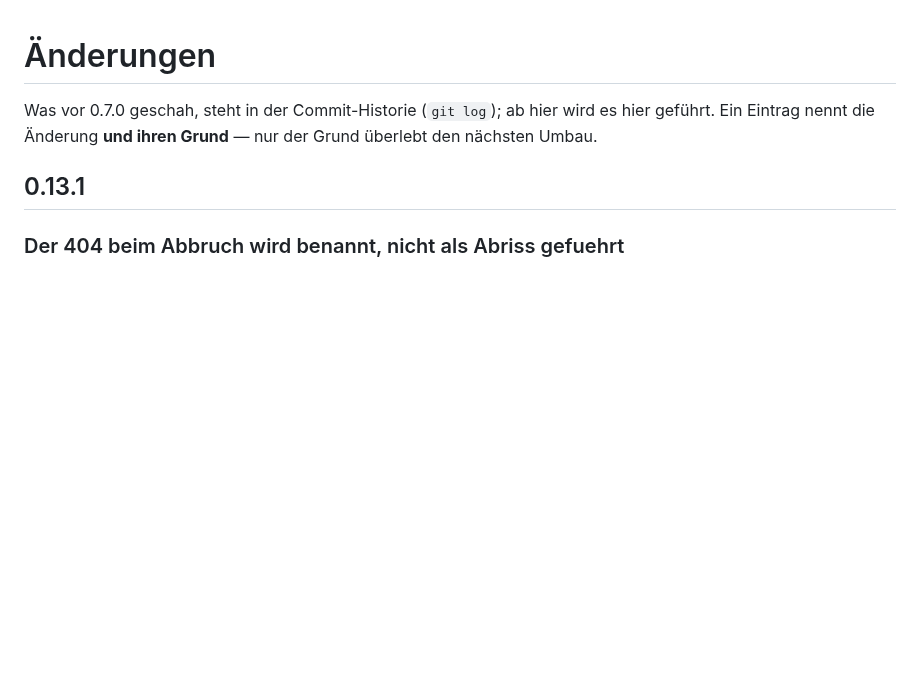
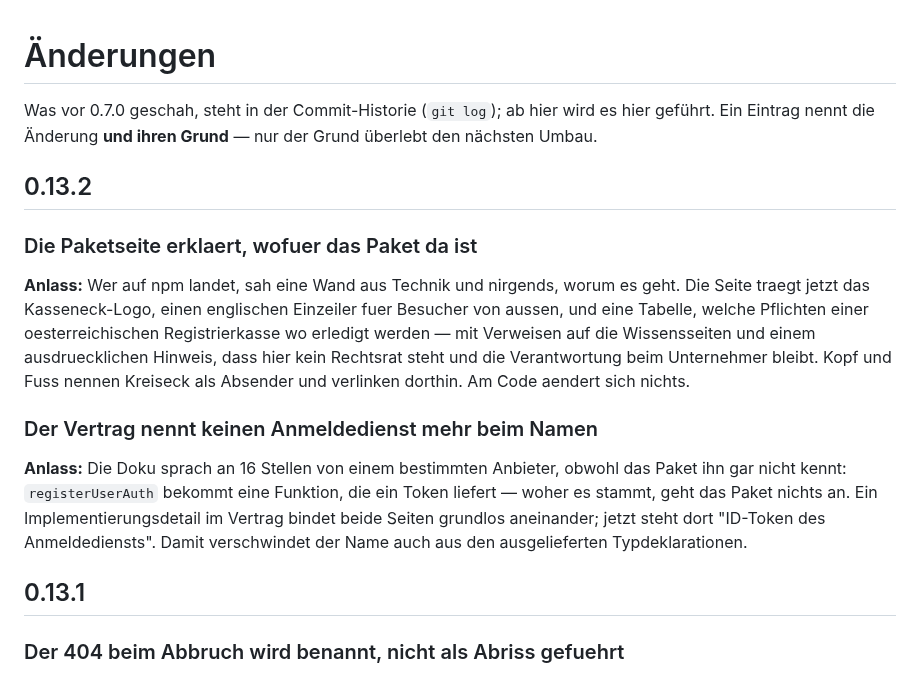
Before and after one commit to kreiseck-at/kasseneck-api, a Markdown page: CHANGELOG.md, the part around the change. GitHub-like rendering; blank space fills up the shorter version.

```diff
--- a/CHANGELOG.md
+++ b/CHANGELOG.md
@@ -3,6 +3,27 @@
 Was vor 0.7.0 geschah, steht in der Commit-Historie (`git log`); ab hier wird
 es hier geführt. Ein Eintrag nennt die Änderung **und ihren Grund** —
 nur der Grund überlebt den nächsten Umbau.
+
+## 0.13.2
+
+### Die Paketseite erklaert, wofuer das Paket da ist
+
+**Anlass:** Wer auf npm landet, sah eine Wand aus Technik und nirgends, worum
+es geht. Die Seite traegt jetzt das Kasseneck-Logo, einen englischen Einzeiler
+fuer Besucher von aussen, und eine Tabelle, welche Pflichten einer
+oesterreichischen Registrierkasse wo erledigt werden — mit Verweisen auf die
+Wissensseiten und einem ausdruecklichen Hinweis, dass hier kein Rechtsrat steht
+und die Verantwortung beim Unternehmer bleibt. Kopf und Fuss nennen Kreiseck
+als Absender und verlinken dorthin. Am Code aendert sich nichts.
+
+### Der Vertrag nennt keinen Anmeldedienst mehr beim Namen
+
+**Anlass:** Die Doku sprach an 16 Stellen von einem bestimmten Anbieter,
+obwohl das Paket ihn gar nicht kennt: `registerUserAuth` bekommt eine Funktion,
+die ein Token liefert — woher es stammt, geht das Paket nichts an. Ein
+Implementierungsdetail im Vertrag bindet beide Seiten grundlos aneinander;
+jetzt steht dort "ID-Token des Anmeldediensts". Damit verschwindet der Name
+auch aus den ausgelieferten Typdeklarationen.
 
 ## 0.13.1
 
```
Also changed, not shown: README.md (+94 -14 lines), doc/kasseneck.gif (added), 13 other files.
